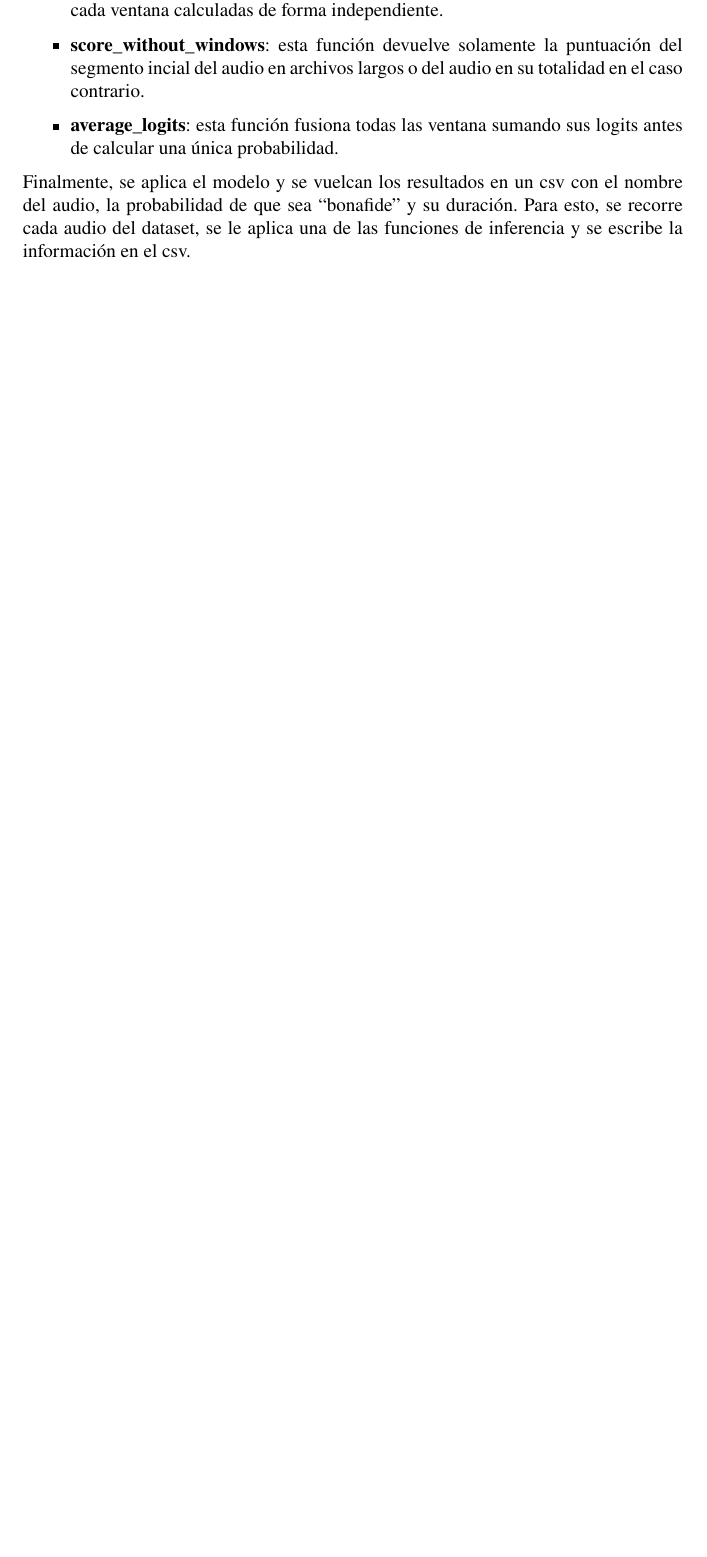
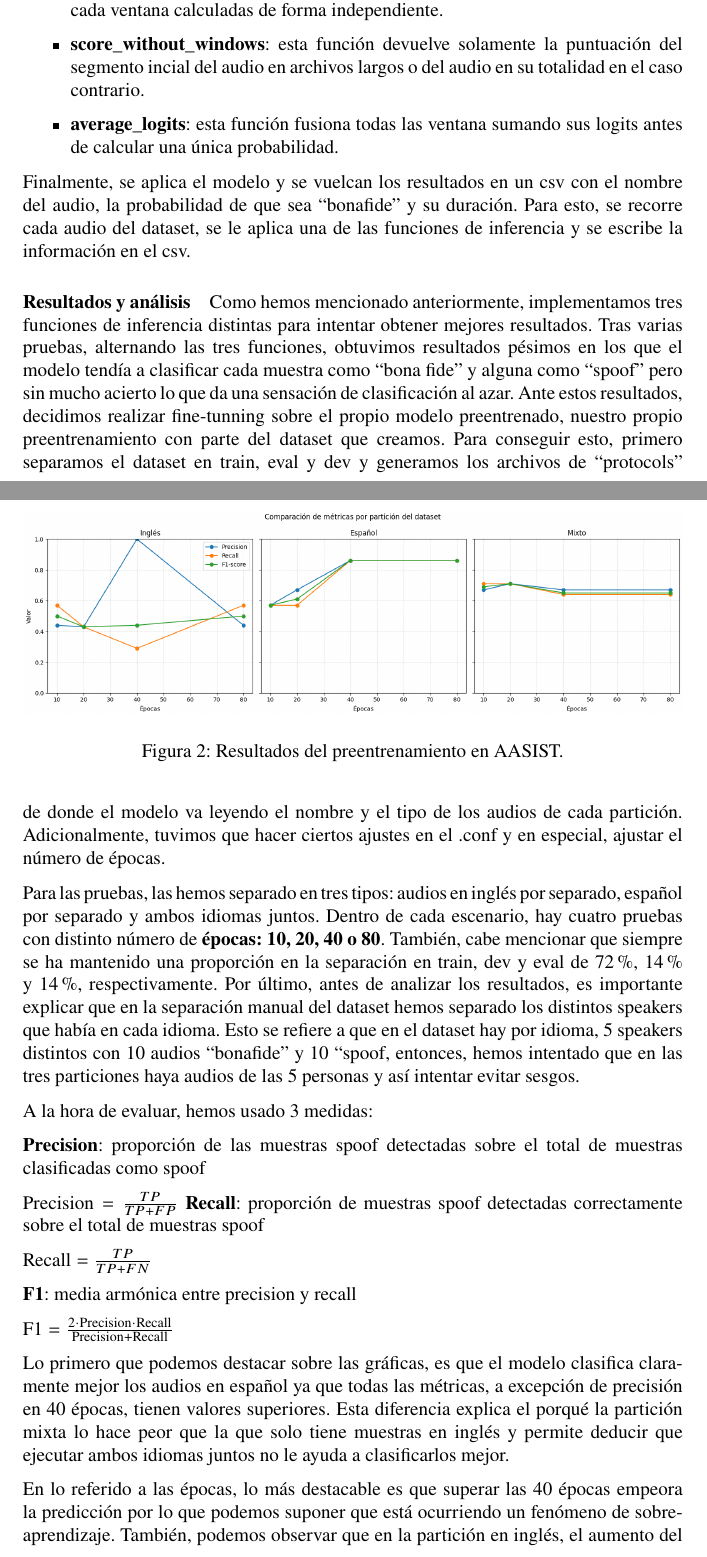
Before and after one commit to NILGroup/tfg-2526-xplicavoz, a LaTeX document (Memoria/Memoria XPlicaVoz.tex, which reads Memoria/Secciones/Metodologia/Modelos_clasificacion/AASIST.tex): part of page 31 of 32 before the commit and two parts of pages 31 and 32 of 33 after it, the two joined at a grey line, cut so that both start at the same text, the shorter picture padded with empty space. Compiled offline with pdfLaTeX.

Commit message:
memoria resultados aasist y codigo de explicación para aasist

```diff
--- a/Memoria/Secciones/Metodologia/Modelos_clasificacion/AASIST.tex
+++ b/Memoria/Secciones/Metodologia/Modelos_clasificacion/AASIST.tex
@@ -19,3 +20,33 @@ Con esto preparado, las tres funciones de inferencia las creamos para ver si con
     \item \textbf{average\_logits}: esta función fusiona todas las ventana sumando sus logits antes de calcular una única probabilidad.
 \end{itemize}
 Finalmente, se aplica el modelo y se vuelcan los resultados en un csv con el nombre del audio, la probabilidad de que sea ``bonafide'' y su duración. Para esto, se recorre cada audio del dataset, se le aplica una de las funciones de inferencia y se escribe la información en el csv.
+
+\paragraph{Resultados y análisis}
+
+Como hemos mencionado anteriormente, implementamos tres funciones de inferencia distintas para intentar obtener mejores resultados. Tras varias pruebas, alternando las tres funciones, obtuvimos resultados pésimos en los que el modelo tendía a clasificar cada muestra como “bona fide” y alguna como “spoof” pero sin mucho acierto lo que da una sensación de clasificación al azar.
+Ante estos resultados, decidimos realizar fine-tunning sobre el propio modelo preentrenado, nuestro propio preentrenamiento con parte del dataset que creamos. Para conseguir esto, primero separamos el dataset en train, eval y dev y generamos los archivos de “protocols” de donde el modelo va leyendo el nombre y el tipo de los audios de cada partición. Adicionalmente, tuvimos que hacer ciertos ajustes en el .conf y en especial, ajustar el número de épocas.
+
+Para las pruebas, las hemos separado en tres tipos: audios en inglés por separado, español por separado y ambos idiomas juntos. Dentro de cada escenario, hay cuatro pruebas con distinto número de \textbf{épocas: 10, 20, 40 o 80}. También, cabe mencionar que siempre se ha mantenido una proporción en la separación en train, dev y eval de 72\%, 14\% y 14\%, respectivamente.
+Por último, antes de analizar los resultados, es importante explicar que en la separación manual del dataset hemos separado los distintos speakers que había en cada idioma. Esto se refiere a que en el dataset hay por idioma, 5 speakers distintos con 10 audios “bonafide” y 10 “spoof, entonces, hemos intentado que en las tres particiones haya audios de las 5 personas y así intentar evitar sesgos.
+
+A la hora de evaluar, hemos usado 3 medidas:
+
+\textbf{Precision}: proporción de las muestras spoof detectadas sobre el total de muestras clasificadas como spoof
+
+ $\text{Precision}=\frac{TP}{TP+FP}$
+\textbf{Recall}: proporción de muestras spoof detectadas correctamente sobre el total de muestras spoof
+
+ $\text{Recall}=\frac{TP}{TP+FN}$
+
+\textbf{F1}: media armónica entre precision y recall
+
+ $\text{F1} = \frac{2\cdot \text{Precision}\cdot \text{Recall}}{\text{Precision}+\text{Recall}}$
+
+\begin{figure}
+	\includegraphics[width=\textwidth]{imagenes/AASIST_resultados_preentrenamientos.png}
+	\caption{Resultados del preentrenamiento en AASIST.}
+	\label{fig:voto_mayoria}
+\end{figure}
+Lo primero que podemos destacar sobre las gráficas, es que el modelo clasifica claramente mejor los audios en español ya que todas las métricas, a excepción de precisión en 40 épocas, tienen valores superiores. Esta diferencia explica el porqué la partición mixta lo hace peor que la que solo tiene muestras en inglés y permite deducir que ejecutar ambos idiomas juntos no le ayuda a clasificarlos mejor.
+
+En lo referido a las épocas, lo más destacable es que superar las 40 épocas empeora la predicción por lo que podemos suponer que está ocurriendo un fenómeno de sobreaprendizaje. También, podemos observar que en la partición en inglés, el aumento del valor de este parámetro no equivale en términos generales a una subida en la mejora de la predicción, fenómeno que no ocurre con la partición en español.
```
Also changed, not shown: Memoria/Memoria XPlicaVoz.pdf, Memoria/imagenes/AASIST_resultados_preentrenamientos.png (added), Memoria/Secciones/Metodologia/Modelos_clasificacion/AASIST.tex (3 more changed lines), 3 other files.
